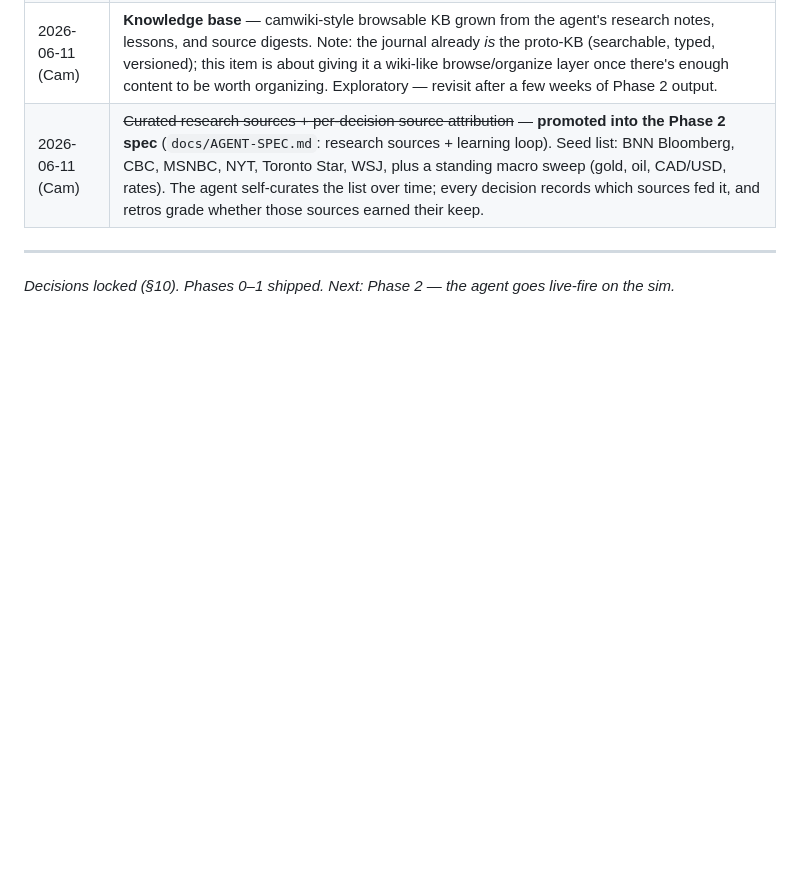
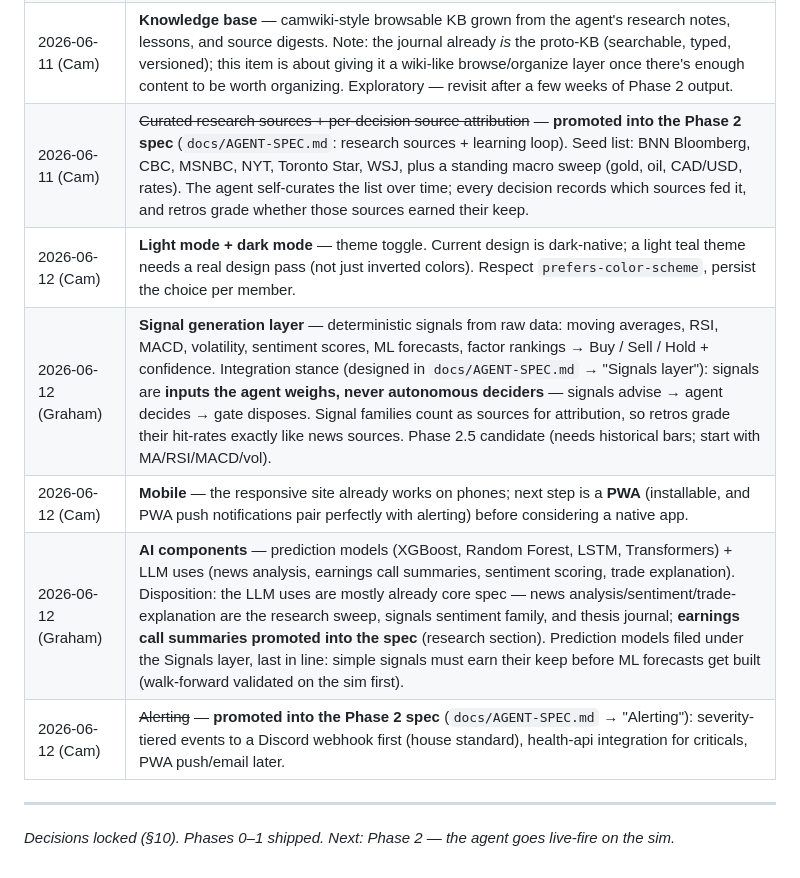
Before and after one commit to camtora/grq, a Markdown page: PROJECT_PLAN.md, the part around the change. Drawn GitHub-style; blank space fills up the shorter version.

```diff
--- a/PROJECT_PLAN.md
+++ b/PROJECT_PLAN.md
@@ -434,6 +434,11 @@ week — the soak is the deliberate bottleneck and it's non-negotiable.
 | 2026-06-11 (Cam) | **Agent chat** — a multi-turn chat window where Cam or Graham talk with the fund's agent: discuss specific stocks, ask financial questions, interrogate its reasoning ("why are we still holding ENB?"). Grounded in the fund's own journal/lessons/portfolio plus web search. Natural landing: right after Phase 2 ships (it reuses the agent's sessions and tools). **Hard rule: chat can never place orders** — it can propose an idea, which goes through the same human + guardrail path as everything else. |
 | 2026-06-11 (Cam) | **Knowledge base** — camwiki-style browsable KB grown from the agent's research notes, lessons, and source digests. Note: the journal already *is* the proto-KB (searchable, typed, versioned); this item is about giving it a wiki-like browse/organize layer once there's enough content to be worth organizing. Exploratory — revisit after a few weeks of Phase 2 output. |
 | 2026-06-11 (Cam) | ~~Curated research sources + per-decision source attribution~~ — **promoted into the Phase 2 spec** (`docs/AGENT-SPEC.md`: research sources + learning loop). Seed list: BNN Bloomberg, CBC, MSNBC, NYT, Toronto Star, WSJ, plus a standing macro sweep (gold, oil, CAD/USD, rates). The agent self-curates the list over time; every decision records which sources fed it, and retros grade whether those sources earned their keep. |
+| 2026-06-12 (Cam) | **Light mode + dark mode** — theme toggle. Current design is dark-native; a light teal theme needs a real design pass (not just inverted colors). Respect `prefers-color-scheme`, persist the choice per member. |
+| 2026-06-12 (Graham) | **Signal generation layer** — deterministic signals from raw data: moving averages, RSI, MACD, volatility, sentiment scores, ML forecasts, factor rankings → Buy / Sell / Hold + confidence. Integration stance (designed in `docs/AGENT-SPEC.md` → "Signals layer"): signals are **inputs the agent weighs, never autonomous deciders** — signals advise → agent decides → gate disposes. Signal families count as sources for attribution, so retros grade their hit-rates exactly like news sources. Phase 2.5 candidate (needs historical bars; start with MA/RSI/MACD/vol). |
+| 2026-06-12 (Cam) | **Mobile** — the responsive site already works on phones; next step is a **PWA** (installable, and PWA push notifications pair perfectly with alerting) before considering a native app. |
+| 2026-06-12 (Graham) | **AI components** — prediction models (XGBoost, Random Forest, LSTM, Transformers) + LLM uses (news analysis, earnings call summaries, sentiment scoring, trade explanation). Disposition: the LLM uses are mostly already core spec — news analysis/sentiment/trade-explanation are the research sweep, signals sentiment family, and thesis journal; **earnings call summaries promoted into the spec** (research section). Prediction models filed under the Signals layer, last in line: simple signals must earn their keep before ML forecasts get built (walk-forward validated on the sim first). |
+| 2026-06-12 (Cam) | ~~Alerting~~ — **promoted into the Phase 2 spec** (`docs/AGENT-SPEC.md` → "Alerting"): severity-tiered events to a Discord webhook first (house standard), health-api integration for criticals, PWA push/email later. |
 
 ---
 
```
Also changed, not shown: docs/AGENT-SPEC.md (+47 -0 lines).
